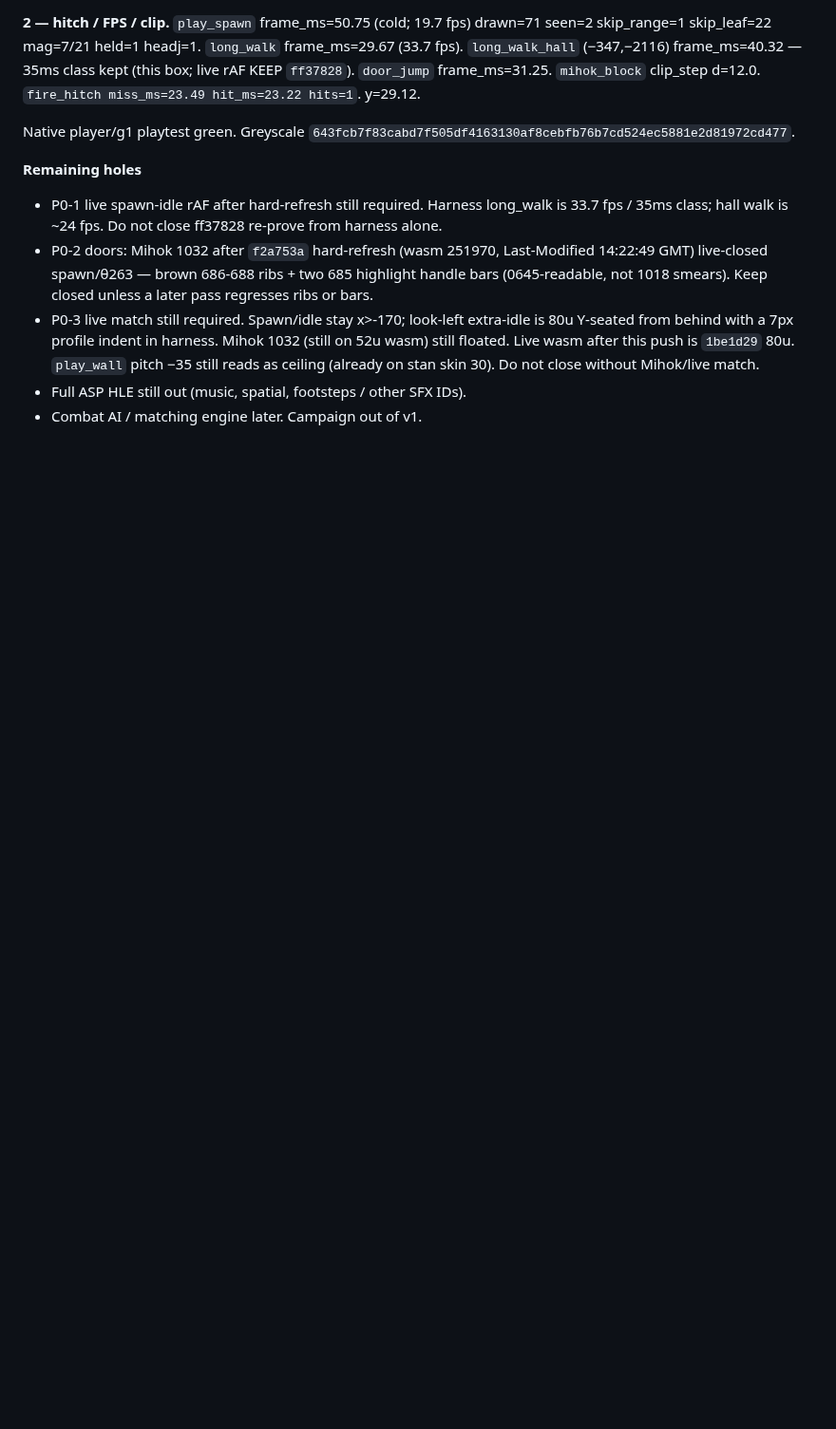
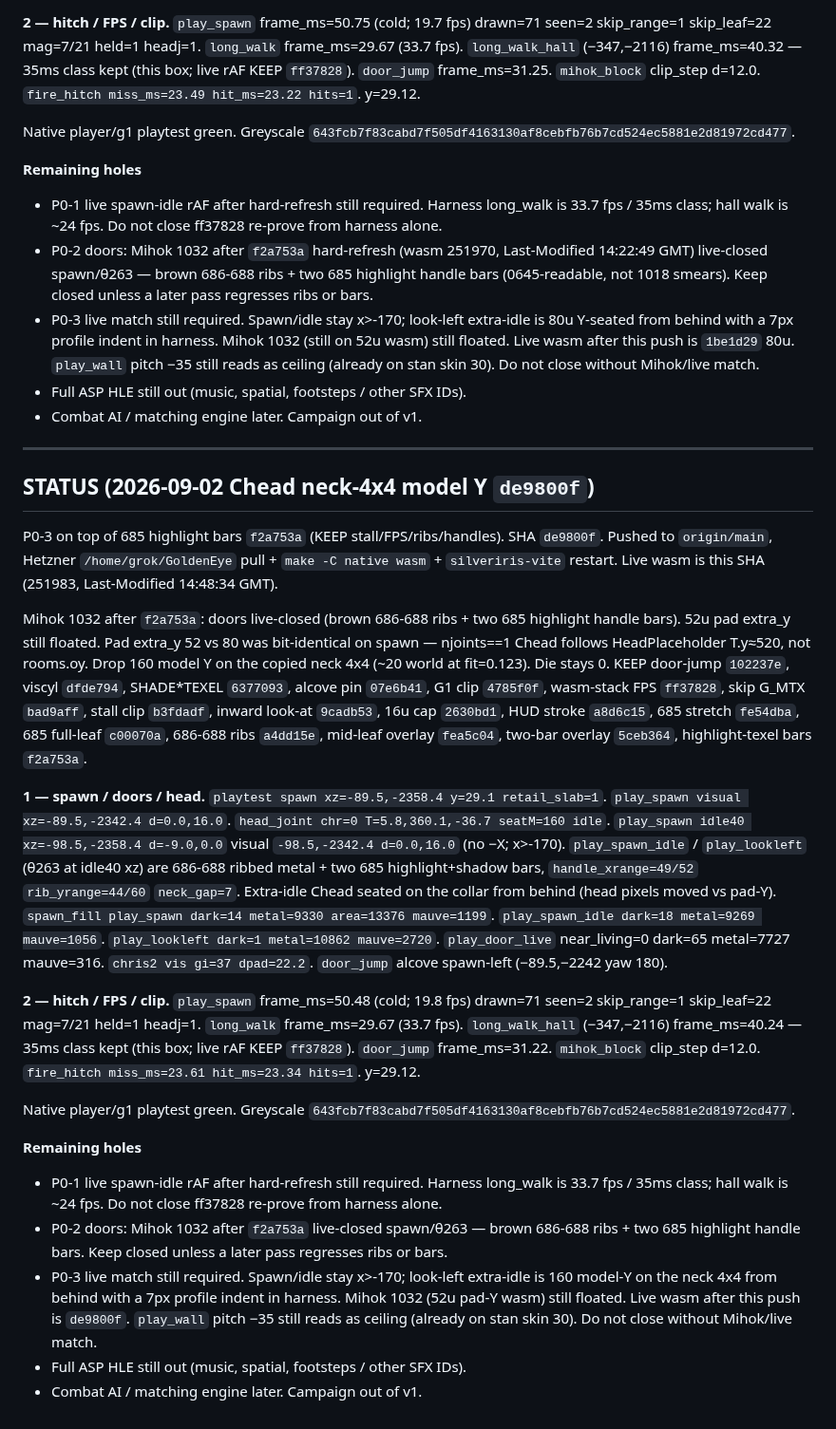
Before and after one commit to chrisgilpin/SilverIris, a Markdown page: docs/online-play-plan.md, the part around the change. Shown at 95% size. Rendered like a GitHub page; blank space fills up the shorter version.

Commit message:
Note de9800f SHA in STATUS.

```diff
--- a/docs/online-play-plan.md
+++ b/docs/online-play-plan.md
@@ -2996,3 +2996,64 @@ Native player/g1 playtest green. Greyscale
   ceiling (already on stan skin 30). Do not close without Mihok/live match.
 - Full ASP HLE still out (music, spatial, footsteps / other SFX IDs).
 - Combat AI / matching engine later. Campaign out of v1.
+
+---
+
+## STATUS (2026-09-02 Chead neck-4x4 model Y `de9800f`)
+
+P0-3 on top of 685 highlight bars `f2a753a` (KEEP stall/FPS/ribs/handles).
+SHA `de9800f`. Pushed to `origin/main`, Hetzner `/home/grok/GoldenEye`
+pull + `make -C native wasm` + `silveriris-vite` restart. Live wasm is
+this SHA (251983, Last-Modified 14:48:34 GMT).
+
+Mihok 1032 after `f2a753a`: doors live-closed (brown 686-688 ribs + two
+685 highlight handle bars). 52u pad extra_y still floated. Pad extra_y
+52 vs 80 was bit-identical on spawn — njoints==1 Chead follows
+HeadPlaceholder T.y≈520, not rooms.oy. Drop 160 model Y on the copied
+neck 4x4 (~20 world at fit=0.123). Die stays 0. KEEP door-jump
+`102237e`, viscyl `dfde794`, SHADE*TEXEL `6377093`, alcove pin
+`07e6b41`, G1 clip `4785f0f`, wasm-stack FPS `ff37828`, skip G_MTX
+`bad9aff`, stall clip `b3fdadf`, inward look-at `9cadb53`, 16u cap
+`2630bd1`, HUD stroke `a8d6c15`, 685 stretch `fe54dba`, 685 full-leaf
+`c00070a`, 686-688 ribs `a4dd15e`, mid-leaf overlay `fea5c04`, two-bar
+overlay `5ceb364`, highlight-texel bars `f2a753a`.
+
+**1 — spawn / doors / head.** `playtest spawn xz=-89.5,-2358.4 y=29.1
+retail_slab=1`. `play_spawn visual xz=-89.5,-2342.4 d=0.0,16.0`.
+`head_joint chr=0 T=5.8,360.1,-36.7 seatM=160 idle`. `play_spawn idle40
+xz=-98.5,-2358.4 d=-9.0,0.0` visual `-98.5,-2342.4 d=0.0,16.0` (no −X;
+x>-170). `play_spawn_idle` / `play_lookleft` (θ263 at idle40 xz) are
+686-688 ribbed metal + two 685 highlight+shadow bars, `handle_xrange=49/52`
+`rib_yrange=44/60` `neck_gap=7`. Extra-idle Chead seated on the collar
+from behind (head pixels moved vs pad-Y). `spawn_fill play_spawn dark=14
+metal=9330 area=13376 mauve=1199`. `play_spawn_idle dark=18 metal=9269
+mauve=1056`. `play_lookleft dark=1 metal=10862 mauve=2720`.
+`play_door_live` near_living=0 dark=65 metal=7727 mauve=316. `chris2 vis
+gi=37 dpad=22.2`. `door_jump` alcove spawn-left (−89.5,−2242 yaw 180).
+
+**2 — hitch / FPS / clip.** `play_spawn` frame_ms=50.48 (cold; 19.8 fps)
+drawn=71 seen=2 skip_range=1 skip_leaf=22 mag=7/21 held=1 headj=1.
+`long_walk` frame_ms=29.67 (33.7 fps). `long_walk_hall` (−347,−2116)
+frame_ms=40.24 — 35ms class kept (this box; live rAF KEEP `ff37828`).
+`door_jump` frame_ms=31.22. `mihok_block` clip_step d=12.0.
+`fire_hitch miss_ms=23.61 hit_ms=23.34 hits=1`. y=29.12.
+
+Native player/g1 playtest green. Greyscale
+`643fcb7f83cabd7f505df4163130af8cebfb76b7cd524ec5881e2d81972cd477`.
+
+**Remaining holes**
+
+- P0-1 live spawn-idle rAF after hard-refresh still required. Harness
+  long_walk is 33.7 fps / 35ms class; hall walk is ~24 fps. Do not close
+  ff37828 re-prove from harness alone.
+- P0-2 doors: Mihok 1032 after `f2a753a` live-closed spawn/θ263 — brown
+  686-688 ribs + two 685 highlight handle bars. Keep closed unless a
+  later pass regresses ribs or bars.
+- P0-3 live match still required. Spawn/idle stay x>-170; look-left
+  extra-idle is 160 model-Y on the neck 4x4 from behind with a 7px
+  profile indent in harness. Mihok 1032 (52u pad-Y wasm) still floated.
+  Live wasm after this push is `de9800f`. `play_wall` pitch −35 still
+  reads as ceiling (already on stan skin 30). Do not close without
+  Mihok/live match.
+- Full ASP HLE still out (music, spatial, footsteps / other SFX IDs).
+- Combat AI / matching engine later. Campaign out of v1.
```
